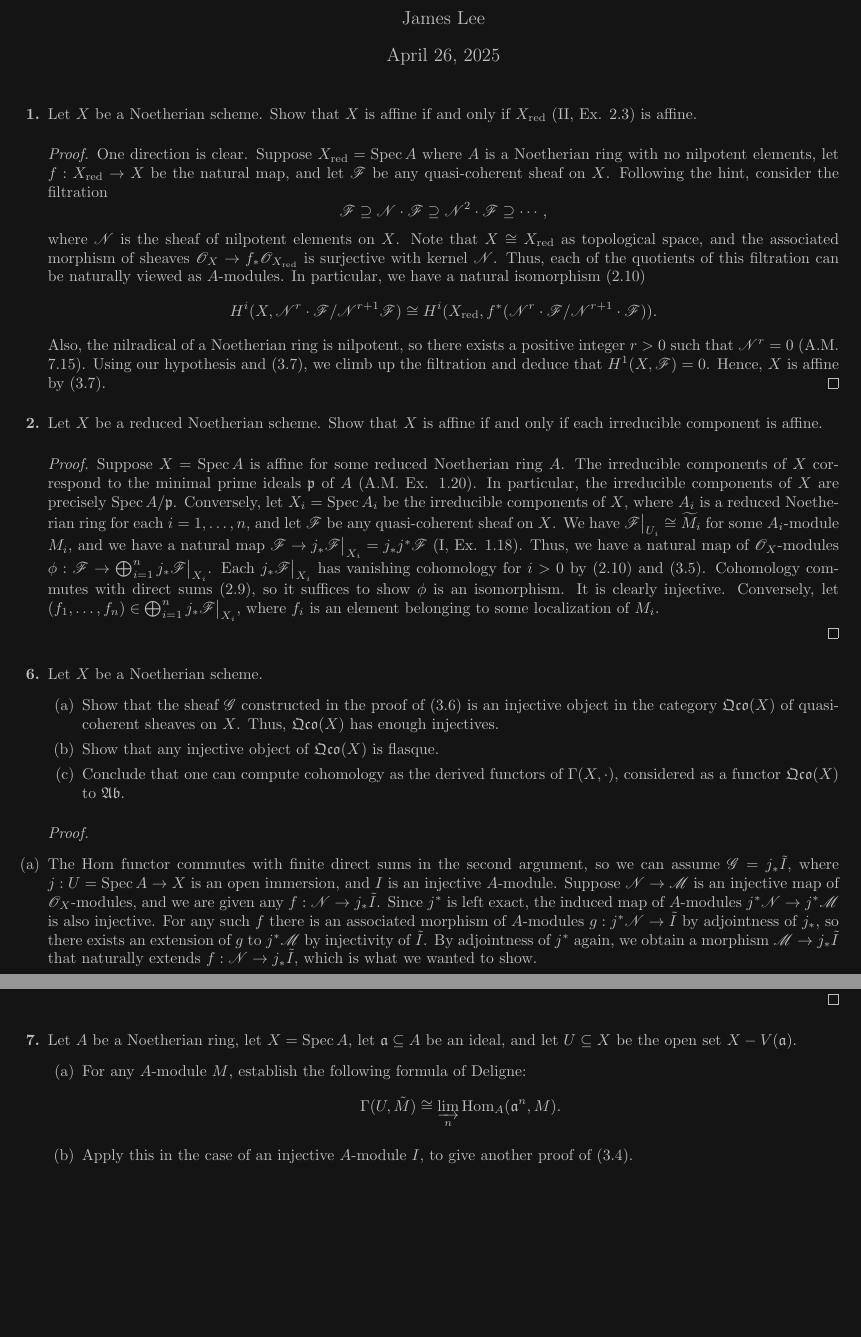
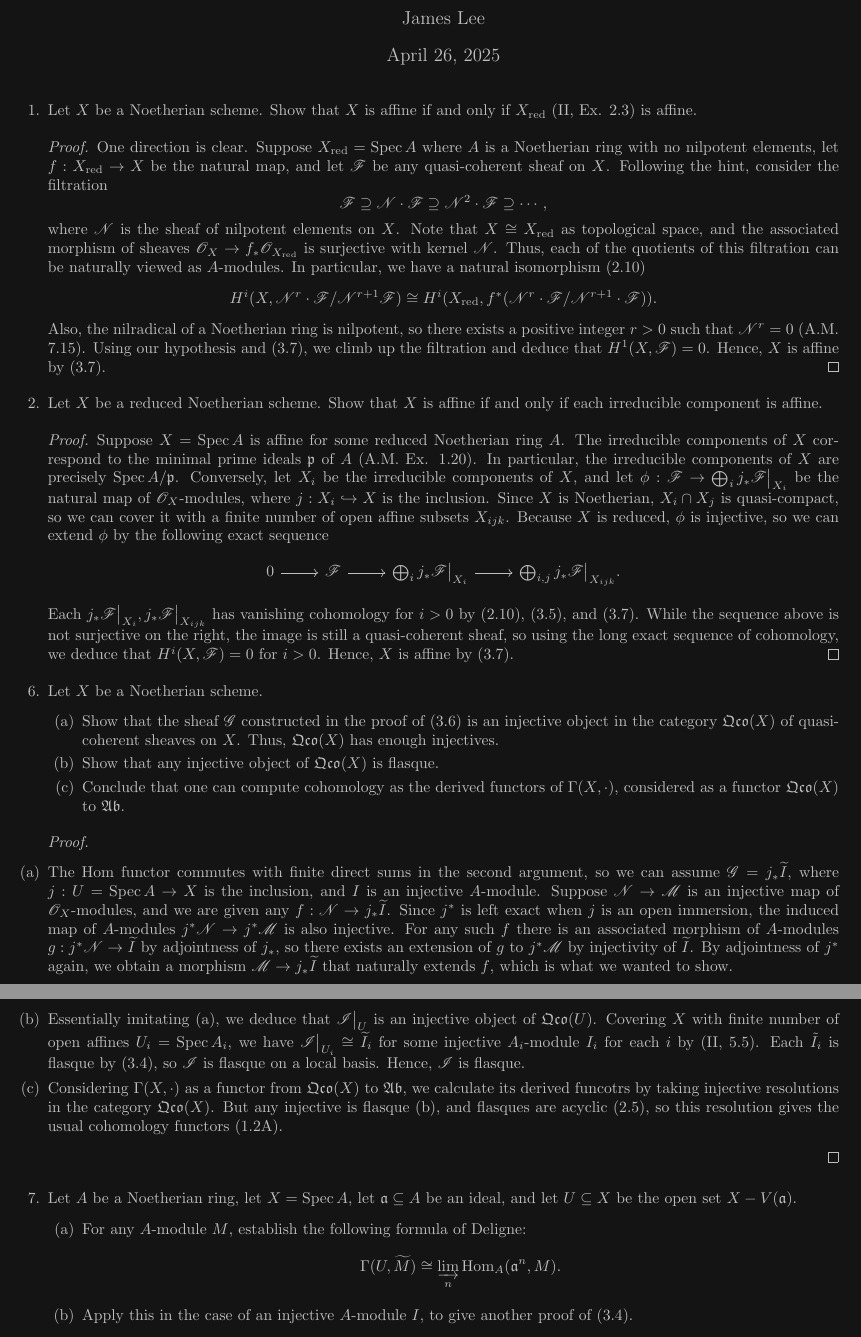
Before and after one commit to h38464874b/Algebraic-Geometry-Hartshorne, a LaTeX problem sheet (chapter3/section3/exercises.tex): two parts of pages 1 and 2 of 2, joined at a grey line, cut so that both start at the same text, the shorter picture padded with empty space. Compiled offline with pdfLaTeX.

Commit message:
Finish 3.6

```diff
--- a/chapter3/section3/exercises.tex
+++ b/chapter3/section3/exercises.tex
@@ -6,7 +6,7 @@
 \maketitle
 \begin{enumerate} [label=\textbf{\arabic*.}, leftmargin=0em]
 
-\item[\textbf{1.}] Let $X$ be a Noetherian scheme.
+\item[1.] Let $X$ be a Noetherian scheme.
 Show that $X$ is affine if and only if $\reduced{X}$ (II, Ex. 2.3) is affine.
 
 \begin{proof}
@@ -25,20 +25,25 @@ Show that $X$ is affine if and only if $\reduced{X}$ (II, Ex. 2.3) is affine.
   Hence, $X$ is affine by (3.7).
 \end{proof}
 
-\item[\textbf{2.}] Let $X$ be a reduced Noetherian scheme.
+\item[2.] Let $X$ be a reduced Noetherian scheme.
 Show that $X$ is affine if and only if each irreducible component is affine.
 
 \begin{proof}
-Suppose $X = \spec{A}$ is affine for some reduced Noetherian ring $A$.
-The irreducible components of $X$ correspond to the minimal prime ideals $\goth{p}$ of $A$ (A.M. Ex. 1.20).
-In particular, the irreducible components of $X$ are precisely $\spec{A / \goth{p}}$.
-Conversely, let $X_i = \spec{A_i}$ be the irreducible components of $X$, where $A_i$ is a reduced Noetherian ring for each $i = 1, \dots, n$, and let $\fF$ be any quasi-coherent sheaf on $X$.
-We have $\restr{\fF}{U_i} \cong \widetilde{M}_i$ for some $A_i$-module $M_i$, and we have a natural map $\fF \to j_* \restr{\fF}{X_i} = j_* j^* \fF$ (I, Ex. 1.18). Thus, we have a natural map of $\fO_X$-modules $\phi : \fF \to \bigoplus_{i = 1}^n j_* \restr{\fF}{X_i}$. Each $j_* \restr{\fF}{X_i}$ has vanishing cohomology for $i > 0$ by (2.10) and (3.5). Cohomology commutes with direct sums (2.9), so it suffices to show $\phi$ is an isomorphism. It is clearly injective. Conversely, let $(f_1, \dots, f_n) \in \bigoplus_{i = 1}^n j_* \restr{\fF}{X_i}$, where $f_i$ is an element belonging to some localization of $M_i$.
-
-
+  Suppose $X = \spec{A}$ is affine for some reduced Noetherian ring $A$.
+  The irreducible components of $X$ correspond to the minimal prime ideals $\goth{p}$ of $A$ (A.M. Ex. 1.20).
+  In particular, the irreducible components of $X$ are precisely $\spec{A / \goth{p}}$.
+  Conversely, let $X_i$ be the irreducible components of $X$, and let $\phi : \fF \to \bigoplus_i j_* \restr{\fF}{X_i}$ be the natural map of $\fO_X$-modules, where $j : X_i \hookrightarrow X$ is the inclusion.
+  Since $X$ is Noetherian, $X_i \cap X_j$ is quasi-compact, so we can cover it with a finite number of open affine subsets $X_{ijk}$.
+  Because $X$ is reduced, $\phi$ is injective, so we can extend $\phi$ by the following exact sequence
+  \[ \begin{tikzcd}
+    0 \arrow[r] & \fF \arrow[r] & \bigoplus_i j_* \restr{\fF}{X_i} \arrow[r] & \bigoplus_{i,j} j_* \restr{\fF}{X_{ijk}}.
+  \end{tikzcd} \]
+  Each $j_* \restr{\fF}{X_i}, j_* \restr{\fF}{X_{ijk}}$ has vanishing cohomology for $i > 0$ by (2.10), (3.5), and (3.7).
+  While the sequence above is not surjective on the right, the image is still a quasi-coherent sheaf, so using the long exact sequence of cohomology, we deduce that $H^i(X, \fF) = 0$ for $i > 0$.
+  Hence, $X$ is affine by (3.7).
 \end{proof}
 
-\item[\textbf{6.}] Let $X$ be a Noetherian scheme.
+\item[6.] Let $X$ be a Noetherian scheme.
 \begin{itemize}
   \item[(a)] Show that the sheaf $\fG$ constructed in the proof of (3.6) is an injective object in the category $\goth{Qco}(X)$ of quasi-coherent sheaves on $X$.
   Thus, $\goth{Qco}(X)$ has enough injectives.
@@ -50,19 +55,26 @@ We have $\restr{\fF}{U_i} \cong \widetilde{M}_i$ for some $A_i$-module $M_i$, an
 
 \begin{proof} $ $ \vspace{0pt}
 \begin{itemize} [leftmargin=0cm]
-\item[(a)] The $\Hom$ functor commutes with finite direct sums in the second argument, so we can assume $\fG = j_* \tilde{I}$, where $j : U = \spec{A} \to X$ is an open immersion, and $I$ is an injective $A$-module. Suppose $\fN \to \fM$ is an injective map of $\fO_X$-modules, and we are given any $f : \fN \to j_*\tilde{I}$. Since $j^*$ is left exact, the induced map of $A$-modules $j^* \fN \to j^* \fM$ is also injective. For any such $f$ there is an associated morphism of $A$-modules $g : j^* \fN \to \tilde{I}$ by adjointness of $j_*$, so there exists an extension of $g$ to $j^*\fM$ by injectivity of $\tilde{I}$. By adjointness of $j^*$ again, we obtain a morphism $\fM \to j_*\tilde{I}$ that naturally extends $f : \fN \to j_*\tilde{I}$, which is what we wanted to show.
+\item[(a)] The $\Hom$ functor commutes with finite direct sums in the second argument, so we can assume $\fG = j_* \widetilde{I}$, where $j : U = \spec{A} \to X$ is the inclusion, and $I$ is an injective $A$-module.
+Suppose $\fN \to \fM$ is an injective map of $\fO_X$-modules, and we are given any $f : \fN \to j_*\widetilde{I}$.
+Since $j^*$ is left exact when $j$ is an open immersion, the induced map of $A$-modules $j^* \fN \to j^* \fM$ is also injective.
+For any such $f$ there is an associated morphism of $A$-modules $g : j^* \fN \to \widetilde{I}$ by adjointness of $j_*$, so there exists an extension of $g$ to $j^*\fM$ by injectivity of $\widetilde{I}$.
+By adjointness of $j^*$ again, we obtain a morphism $\fM \to j_*\widetilde{I}$ that naturally extends $f$, which is what we wanted to show.
 
-\item[(b)] Let $\fI$ be an injective object of $\goth{Qco}(X)$.
+\item[(b)] Essentially imitating (a), we deduce that $\restr{\fI}{U}$ is an injective object of $\goth{Qco}(U)$.
+Covering $X$ with finite number of open affines $U_i = \spec{A_i}$, we have $\restr{\fI}{U_i} \cong \widetilde{I}_i$  for some injective $A_i$-module $I_i$ for each $i$ by (II, 5.5).
+Each $\tilde{I}_i$ is flasque by (3.4), so $\fI$ is flasque on a local basis.
+Hence, $\fI$ is flasque.
 
-\item[(c)]
+\item[(c)] Considering $\Gamma(X, \cdot)$ as a functor from $\goth{Qco}(X)$ to $\goth{Ab}$, we calculate its derived funcotrs by taking injective resolutions in the category $\goth{Qco}(X)$. But any injective is flasque (b), and flasques are acyclic (2.5), so this resolution gives the usual cohomology functors (1.2A).
 \end{itemize}
 \end{proof}
 
-\item[\textbf{7.}] Let $A$ be a Noetherian ring, let $X = \spec{A}$, let $\goth{a} \subseteq A$ be an ideal, and let $U \subseteq X$ be the open set $X - V(\goth{a})$.
+\item[7.] Let $A$ be a Noetherian ring, let $X = \spec{A}$, let $\goth{a} \subseteq A$ be an ideal, and let $U \subseteq X$ be the open set $X - V(\goth{a})$.
 \begin{itemize}
   \item[(a)] For any $A$-module $M$, establish the following formula of Deligne:
   \begin{equation*}
-    \Gamma(U, \tilde{M}) \cong \varinjlim_n{\text{Hom}_A(\goth{a}^n, M)}.
+    \Gamma(U, \widetilde{M}) \cong \varinjlim_n{\text{Hom}_A(\goth{a}^n, M)}.
   \end{equation*}
   \item[(b)] Apply this in the case of an injective $A$-module $I$, to give another proof of (3.4).
 \end{itemize}
```
Also changed, not shown: chapter4/section1/exercises.tex (+17 -8 lines), chapter3/section3/exercises.pdf, chapter4/section1/exercises.pdf, chapter3/section3/exercises.tex (2 more changed lines).
